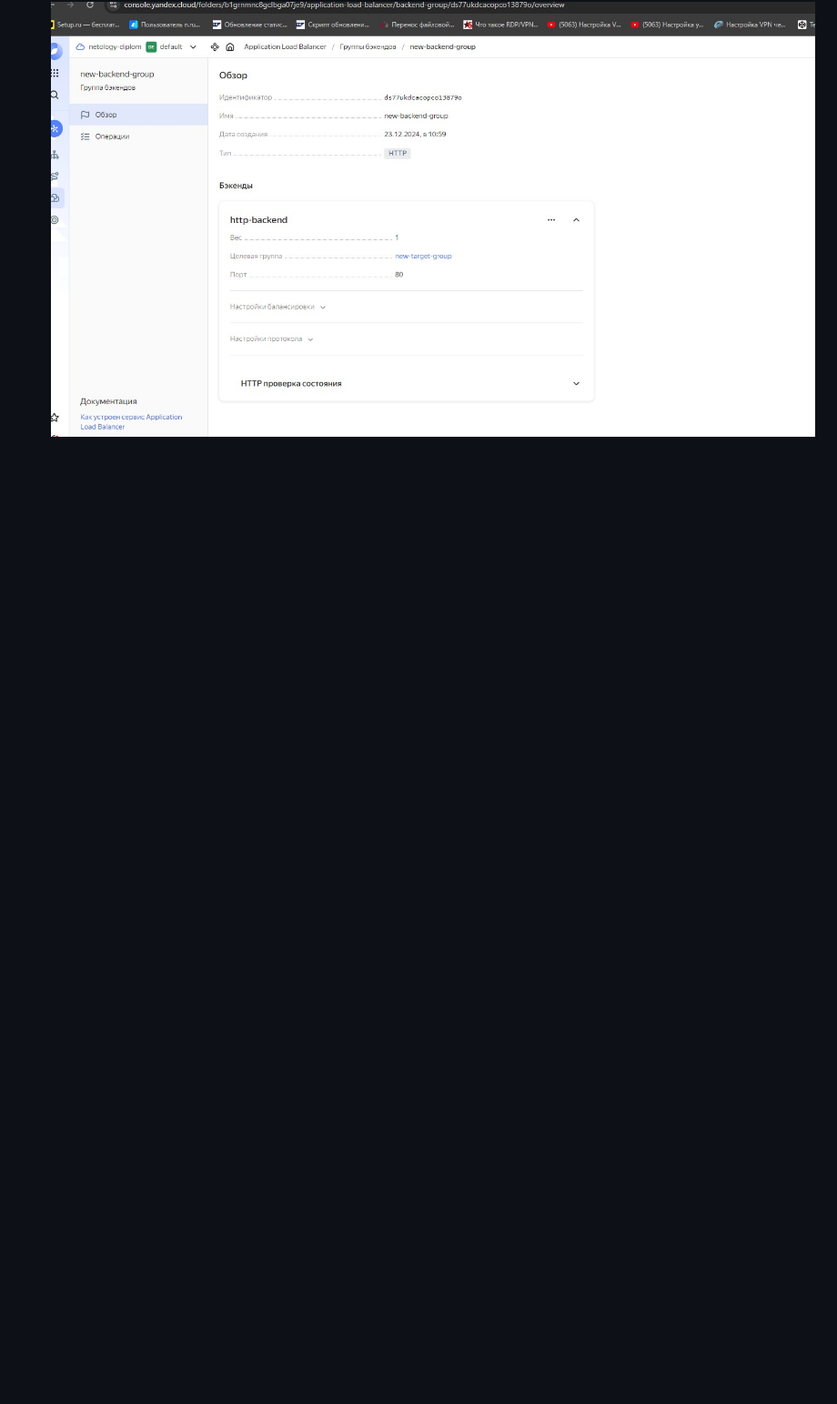
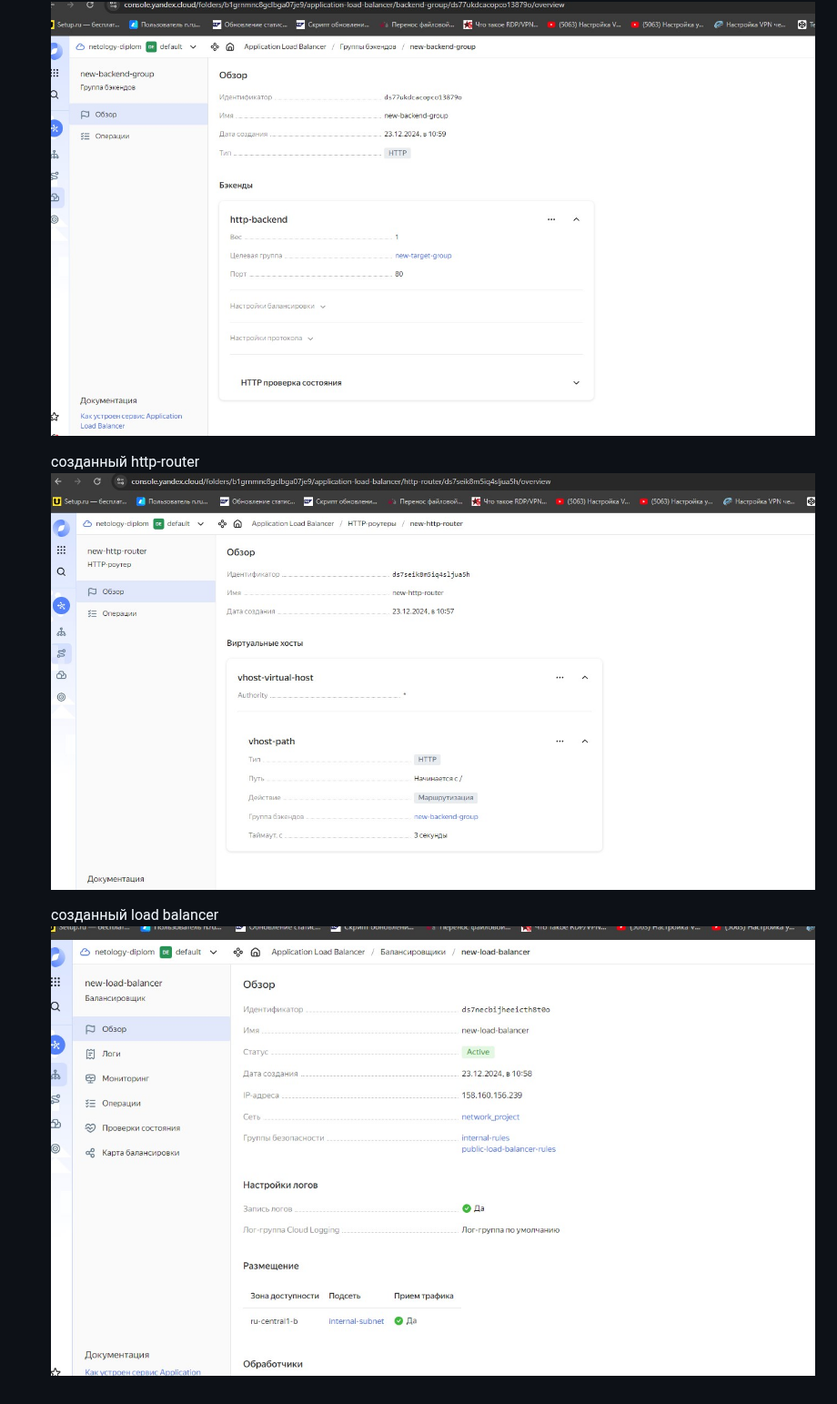
Before and after one commit to maxgn87/netology_diplom_linux, a Markdown page: README.md, the part around one of its changes. Shown at 91% size. GitHub-like rendering; blank space fills up the shorter version.

```diff
--- a/README.md
+++ b/README.md
@@ -130 +133,7 @@ Cоздайте ВМ, разверните на ней Elasticsearch. Устан
    ![](https://github.com/maxgn87/netology_diplom_linux/blob/main/img/backend%20%D0%B3%D1%80%D1%83%D0%BF%D0%BF%D0%B0.jpg)
+
+   созданный http-router
+   ![](https://github.com/maxgn87/netology_diplom_linux/blob/main/img/http_router.jpg)
+
+   созданный load balancer
+   ![](https://github.com/maxgn87/netology_diplom_linux/blob/main/img/%D0%B1%D0%B0%D0%BB%D0%B0%D0%BD%D1%81%D0%B8%D1%80%D0%BE%D0%B2%D1%89%D0%B8%D0%BA%20load_balancer.jpg)
```
Also changed, not shown: other parts of README.md (+3 -0 lines).
